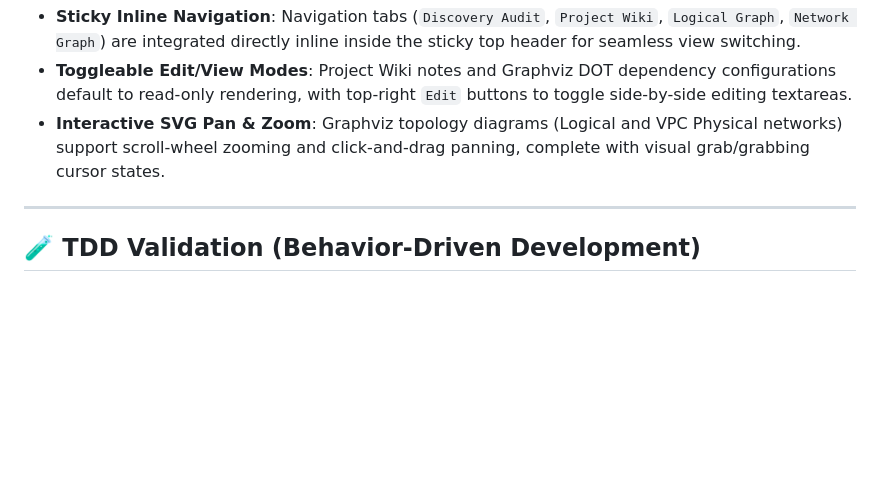
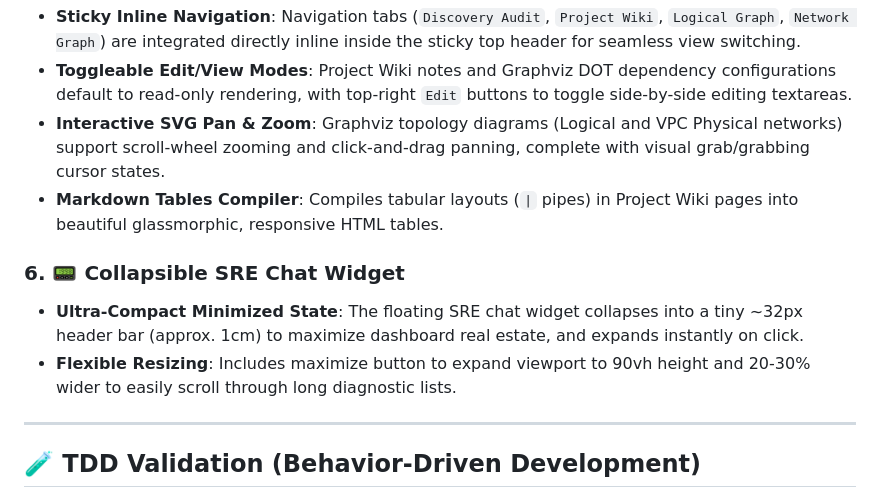
Before and after one commit to palladius/adk-sre-benjamin, a Markdown page: README.md, the part around the change. Rendered like a GitHub page; blank space fills up the shorter version.

```diff
--- a/README.md
+++ b/README.md
@@ -64,6 +64,11 @@ Provides a high-fidelity visual workspace for auditing discovered GCP project as
 - **Sticky Inline Navigation**: Navigation tabs (`Discovery Audit`, `Project Wiki`, `Logical Graph`, `Network Graph`) are integrated directly inline inside the sticky top header for seamless view switching.
 - **Toggleable Edit/View Modes**: Project Wiki notes and Graphviz DOT dependency configurations default to read-only rendering, with top-right `Edit` buttons to toggle side-by-side editing textareas.
 - **Interactive SVG Pan & Zoom**: Graphviz topology diagrams (Logical and VPC Physical networks) support scroll-wheel zooming and click-and-drag panning, complete with visual grab/grabbing cursor states.
+- **Markdown Tables Compiler**: Compiles tabular layouts (`|` pipes) in Project Wiki pages into beautiful glassmorphic, responsive HTML tables.
+
+### 6. 📟 Collapsible SRE Chat Widget
+- **Ultra-Compact Minimized State**: The floating SRE chat widget collapses into a tiny ~32px header bar (approx. 1cm) to maximize dashboard real estate, and expands instantly on click.
+- **Flexible Resizing**: Includes maximize button to expand viewport to 90vh height and 20-30% wider to easily scroll through long diagnostic lists.
 
 ---
 
```
Also changed, not shown: doc/USER_MANUAL.md (+4 -2 lines).
